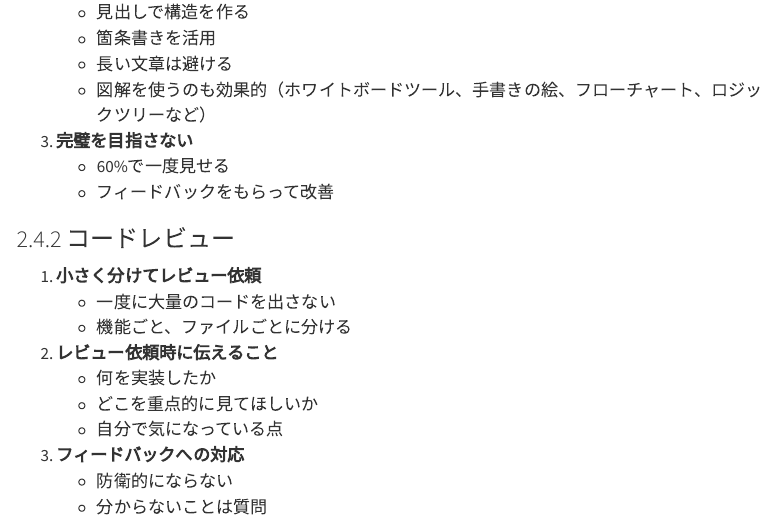
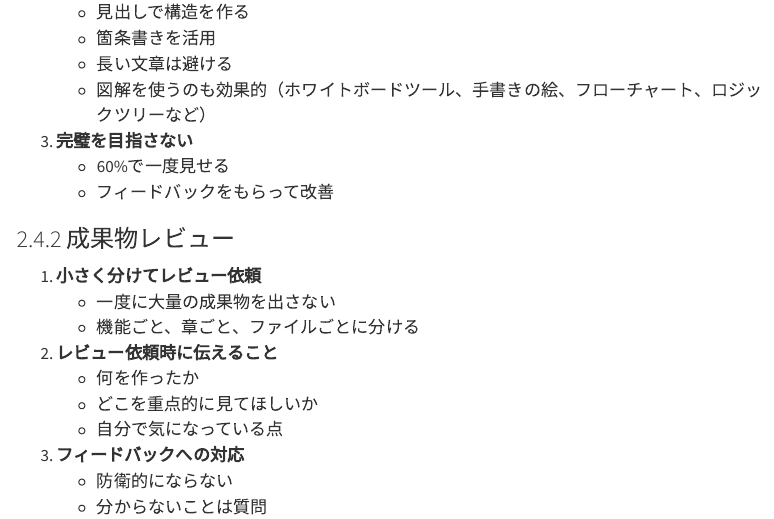
Before and after one commit to dobachi/work-fundamentals, a Quarto document (reports/work-guide.qmd): the page in a window 1100 px wide, from 5740 px down. Rendered offline with R 4.5, knitr and Pandoc in place of Quarto, with nearby package versions; menus at the side of the page are left out.

Commit message:
refactor: コードレビューを成果物レビューに変更
セクション名を「コードレビュー」から「成果物レビュー」に変更。
内容はコードに限らず、あらゆる成果物のレビューに適用できるため、
より汎用的な表現に修正。

```diff
--- a/reports/work-guide.qmd
+++ b/reports/work-guide.qmd
@@ -266,14 +266,14 @@ lang: ja
    - 60%で一度見せる
    - フィードバックをもらって改善
 
-### コードレビュー
+### 成果物レビュー
 
 1. **小さく分けてレビュー依頼**
-   - 一度に大量のコードを出さない
-   - 機能ごと、ファイルごとに分ける
+   - 一度に大量の成果物を出さない
+   - 機能ごと、章ごと、ファイルごとに分ける
 
 2. **レビュー依頼時に伝えること**
-   - 何を実装したか
+   - 何を作ったか
    - どこを重点的に見てほしいか
    - 自分で気になっている点
 
```
